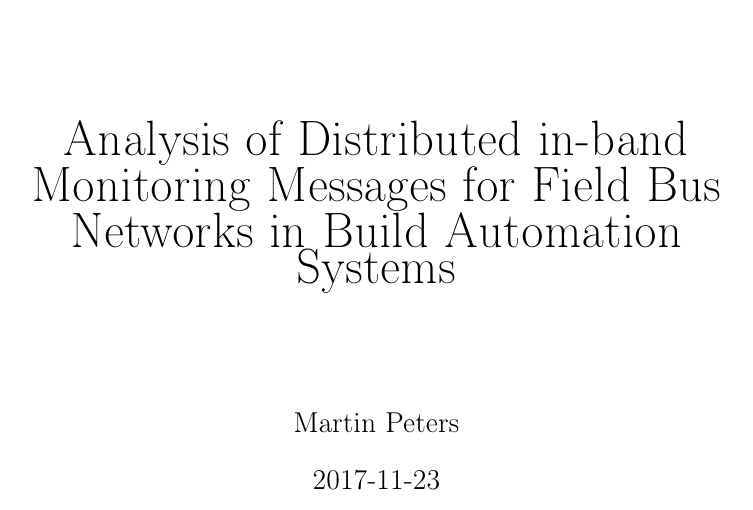
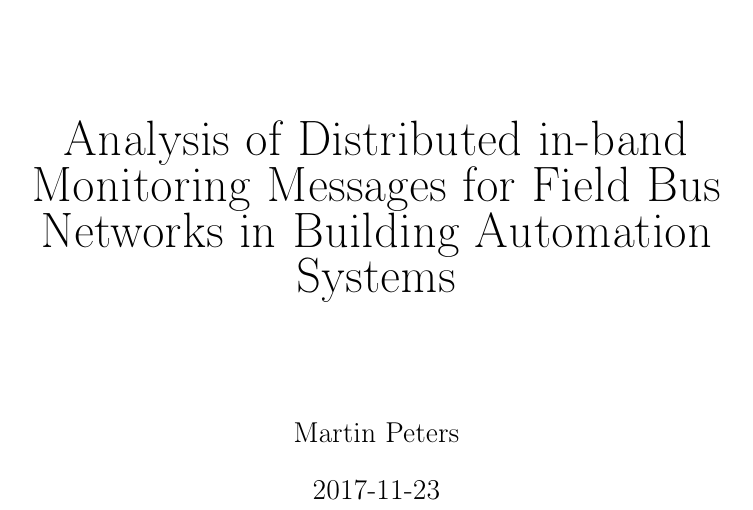
Before and after one commit to FreakyBytes/master-thesis, a LaTeX thesis (tex/master-thesis-peters.tex): part of page 1 of 41, cut so that both start at the same text. Compiled offline with pdfLaTeX.

Commit message:
it's Build*ing* Automation Systems

```diff
--- a/tex/master-thesis-peters.tex
+++ b/tex/master-thesis-peters.tex
@@ -85,7 +85,7 @@
 
 \newcommand{\thedate}{\today}
 \newcommand{\theauthor}{Martin Peters}
-\newcommand{\thetitle}{Analysis of Distributed in-band Monitoring Messages for Field Bus Networks in Build Automation Systems}
+\newcommand{\thetitle}{Analysis of Distributed in-band Monitoring Messages for Field Bus Networks in Building Automation Systems}
 %
 % ------------------------------------------------------------------------------
 
```
